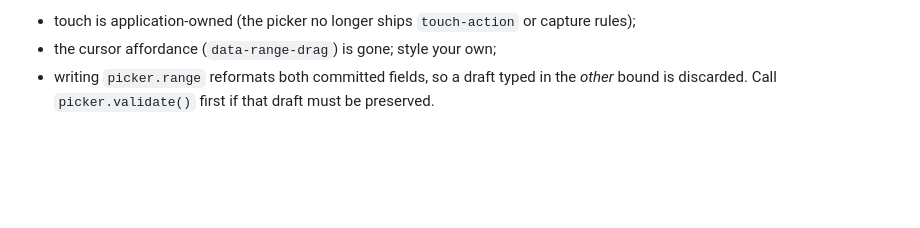
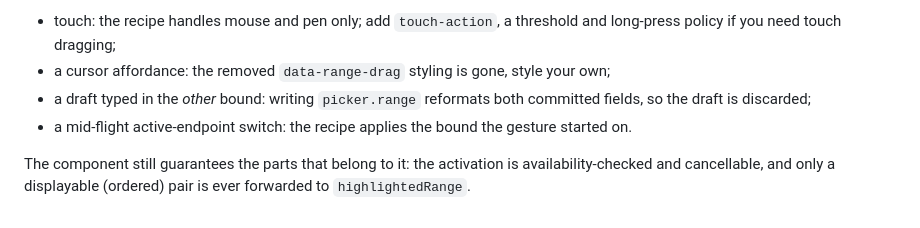
Before and after one commit to lekoala/date-picker, a Markdown page: docs/CALENDAR-INTEGRATION.md, the part around one of its changes. Rendered like a GitHub page; blank space fills up the shorter version.

```diff
--- a/docs/CALENDAR-INTEGRATION.md
+++ b/docs/CALENDAR-INTEGRATION.md
@@ -155,4 +167,7 @@ Differences from the removed built-in drag:
 
-- touch is application-owned (the picker no longer ships `touch-action` or capture rules);
-- the cursor affordance (`data-range-drag`) is gone; style your own;
-- writing `picker.range` reformats both committed fields, so a draft typed in the *other* bound is discarded. Call `picker.validate()` first if that draft must be preserved.
+- touch: the recipe handles mouse and pen only; add `touch-action`, a threshold and long-press policy if you need touch dragging;
+- a cursor affordance: the removed `data-range-drag` styling is gone, style your own;
+- a draft typed in the *other* bound: writing `picker.range` reformats both committed fields, so the draft is discarded;
+- a mid-flight active-endpoint switch: the recipe applies the bound the gesture started on.
+
+The component still guarantees the parts that belong to it: the activation is availability-checked and cancellable, and only a displayable (ordered) pair is ever forwarded to `highlightedRange`.
```
Also changed, not shown: other parts of docs/CALENDAR-INTEGRATION.md (+24 -12 lines), CHANGELOG.md (+1 -1 lines), docs/DECISIONS.md (+3 -3 lines).
